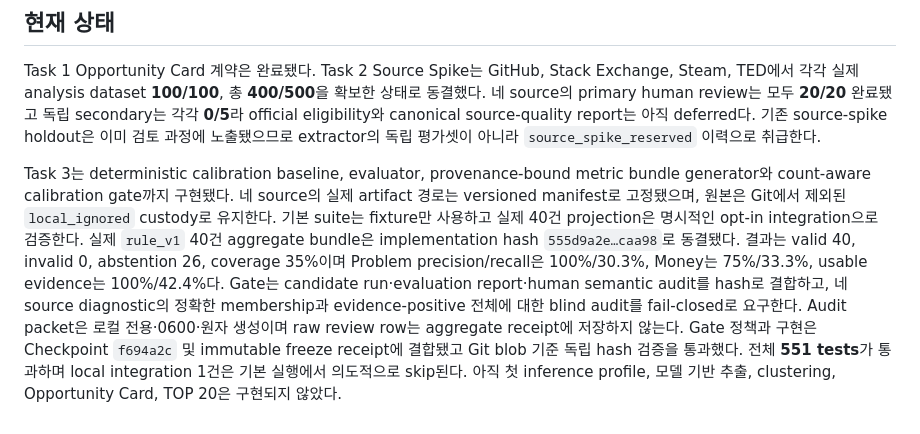
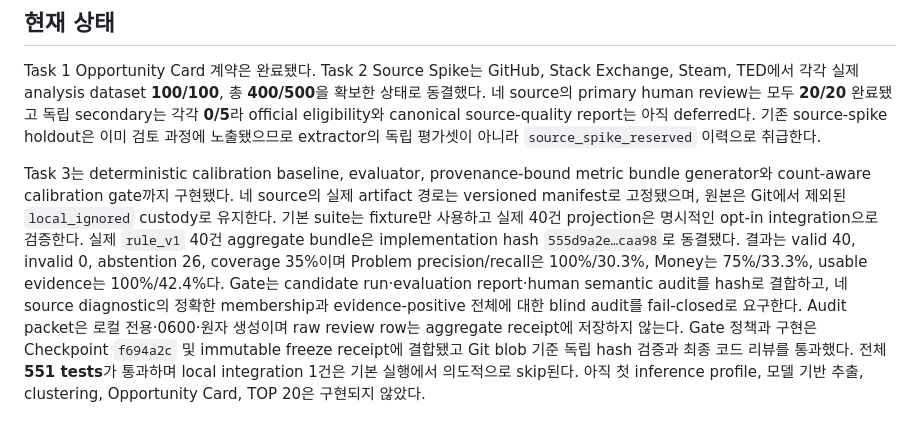
Before and after one commit to nolec/research-auto, a Markdown page: README.md, the part around the change. Drawn GitHub-style.

Commit message:
docs: mark calibration gate freeze approved

```diff
--- a/README.md
+++ b/README.md
@@ -22,4 +22,4 @@
 
 Task 1 Opportunity Card 계약은 완료됐다. Task 2 Source Spike는 GitHub, Stack Exchange, Steam, TED에서 각각 실제 analysis dataset **100/100**, 총 **400/500**을 확보한 상태로 동결했다. 네 source의 primary human review는 모두 **20/20** 완료됐고 독립 secondary는 각각 **0/5**라 official eligibility와 canonical source-quality report는 아직 deferred다. 기존 source-spike holdout은 이미 검토 과정에 노출됐으므로 extractor의 독립 평가셋이 아니라 `source_spike_reserved` 이력으로 취급한다.
 
-Task 3는 deterministic calibration baseline, evaluator, provenance-bound metric bundle generator와 count-aware calibration gate까지 구현됐다. 네 source의 실제 artifact 경로는 versioned manifest로 고정됐으며, 원본은 Git에서 제외된 `local_ignored` custody로 유지한다. 기본 suite는 fixture만 사용하고 실제 40건 projection은 명시적인 opt-in integration으로 검증한다. 실제 `rule_v1` 40건 aggregate bundle은 implementation hash `555d9a2e…caa98`로 동결됐다. 결과는 valid 40, invalid 0, abstention 26, coverage 35%이며 Problem precision/recall은 100%/30.3%, Money는 75%/33.3%, usable evidence는 100%/42.4%다. Gate는 candidate run·evaluation report·human semantic audit를 hash로 결합하고, 네 source diagnostic의 정확한 membership과 evidence-positive 전체에 대한 blind audit를 fail-closed로 요구한다. Audit packet은 로컬 전용·0600·원자 생성이며 raw review row는 aggregate receipt에 저장하지 않는다. Gate 정책과 구현은 Checkpoint `f694a2c` 및 immutable freeze receipt에 결합됐고 Git blob 기준 독립 hash 검증을 통과했다. 전체 **551 tests**가 통과하며 local integration 1건은 기본 실행에서 의도적으로 skip된다. 아직 첫 inference profile, 모델 기반 추출, clustering, Opportunity Card, TOP 20은 구현되지 않았다.
+Task 3는 deterministic calibration baseline, evaluator, provenance-bound metric bundle generator와 count-aware calibration gate까지 구현됐다. 네 source의 실제 artifact 경로는 versioned manifest로 고정됐으며, 원본은 Git에서 제외된 `local_ignored` custody로 유지한다. 기본 suite는 fixture만 사용하고 실제 40건 projection은 명시적인 opt-in integration으로 검증한다. 실제 `rule_v1` 40건 aggregate bundle은 implementation hash `555d9a2e…caa98`로 동결됐다. 결과는 valid 40, invalid 0, abstention 26, coverage 35%이며 Problem precision/recall은 100%/30.3%, Money는 75%/33.3%, usable evidence는 100%/42.4%다. Gate는 candidate run·evaluation report·human semantic audit를 hash로 결합하고, 네 source diagnostic의 정확한 membership과 evidence-positive 전체에 대한 blind audit를 fail-closed로 요구한다. Audit packet은 로컬 전용·0600·원자 생성이며 raw review row는 aggregate receipt에 저장하지 않는다. Gate 정책과 구현은 Checkpoint `f694a2c` 및 immutable freeze receipt에 결합됐고 Git blob 기준 독립 hash 검증과 최종 코드 리뷰를 통과했다. 전체 **551 tests**가 통과하며 local integration 1건은 기본 실행에서 의도적으로 skip된다. 아직 첫 inference profile, 모델 기반 추출, clustering, Opportunity Card, TOP 20은 구현되지 않았다.
```
Also changed, not shown: docs/roadmap.md (+3 -3 lines).
